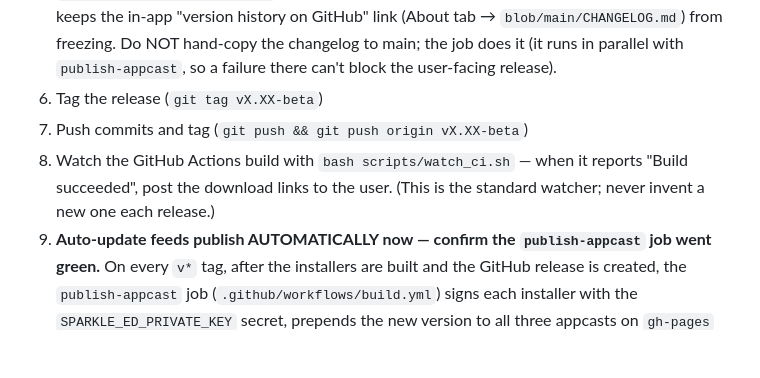
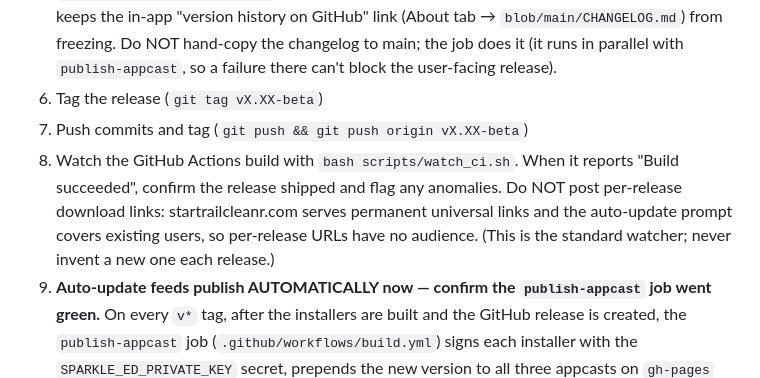
Before and after one commit to bruceherwig-dot/star-trail-cleanr, a Markdown page: CLAUDE.md, the part around the change. GitHub-like rendering; blank space fills up the shorter version.

Commit message:
CLAUDE.md: release step 7 stop posting per-release download links
The website serves permanent universal links and auto-update covers existing
users, so per-release GitHub URLs have no audience. Matches the standing
preference and removes the line that kept nudging toward pasting them.

Co-Authored-By: Claude Opus 4.8 <noreply@anthropic.com>

```diff
--- a/CLAUDE.md
+++ b/CLAUDE.md
@@ -36,7 +36,7 @@
 4. Commit `CHANGELOG.md` together with the code changes (same commit or immediately before tag). **`CHANGELOG.md` is auto-synced to `main` on every `v*` tag by the `sync-changelog` job in `.github/workflows/build.yml`** — releases are tagged from a working branch, not main, so this keeps the in-app "version history on GitHub" link (About tab → `blob/main/CHANGELOG.md`) from freezing. Do NOT hand-copy the changelog to main; the job does it (it runs in parallel with `publish-appcast`, so a failure there can't block the user-facing release).
 5. Tag the release (`git tag vX.XX-beta`)
 6. Push commits and tag (`git push && git push origin vX.XX-beta`)
-7. Watch the GitHub Actions build with `bash scripts/watch_ci.sh` — when it reports "Build succeeded", post the download links to the user. (This is the standard watcher; never invent a new one each release.)
+7. Watch the GitHub Actions build with `bash scripts/watch_ci.sh`. When it reports "Build succeeded", confirm the release shipped and flag any anomalies. Do NOT post per-release download links: startrailcleanr.com serves permanent universal links and the auto-update prompt covers existing users, so per-release URLs have no audience. (This is the standard watcher; never invent a new one each release.)
 8. **Auto-update feeds publish AUTOMATICALLY now — confirm the `publish-appcast` job went green.** On every `v*` tag, after the installers are built and the GitHub release is created, the `publish-appcast` job (`.github/workflows/build.yml`) signs each installer with the `SPARKLE_ED_PRIVATE_KEY` secret, prepends the new version to all three appcasts on `gh-pages` via `scripts/publish_appcast.py`, and then HARD-FAILS if the live feeds don't advertise the new version. So "release done" = the `publish-appcast` job is green, NOT just "the build compiled." If that job is red, auto-update users did NOT get the release — read its log and fix it; do not consider the release shipped. This replaced the old manual `scripts/release_signer.py` step that was skipped after v2.04-beta and silently froze every auto-update user 43 versions behind. `release_signer.py` is kept only as a manual fallback (it also does delta updates); normal releases need no manual publish step. Never re-introduce a manual "remember to publish the feed" step — the whole point is that it can't be forgotten. **`AUTO_UPDATE.md` (repo root) is the read-first source of truth for how the entire update system works — feeds, the two in-app notifications, the platform behavior, and the bootstrapping rule. Read it (and the code it cites) before making ANY claim about update behavior. Never describe how updating works from memory.**
 9. **VERIFY THE UPDATER ON A REAL FROZEN BUILD before calling an updater-touching release done — no exceptions.** Three updater bugs shipped (dead engine 2.51, SSL banner-check failure 2.58, BOOL-arg Sparkle delegate crash 2.58) because "done" was declared on a proxy (it built / the engine loaded / tests passed) that never exercised the real update path. They all live in the Python↔Sparkle↔macOS boundary that dev and CI cannot see. So for any release that touches `update_check.py`, `model_update.py`, `sparkle_updater.py`, `winsparkle_updater.py`, the banner, or `build_helper`'s update bundling: publish a throwaway `vX.YY-test` release (higher number; cancel the CI it triggers) AND add a matching temp top entry to the appcast feed, then have Bruce install the real build, relaunch, confirm the ORANGE BANNER fires (proves the GitHub-releases check), click it, and confirm the native Sparkle INSTALL WINDOW opens with NO crash (proves the install path). Then delete the throwaway release+tag and revert the appcast (`/releases/latest` can 404 for a few seconds after; it recomputes). Full procedure + the two-channel distinction (banner reads `/releases/latest`, Sparkle reads the appcast — NOT interchangeable) are in `AUTO_UPDATE.md`. "Built and green" is NOT "the updater works."
 
```
